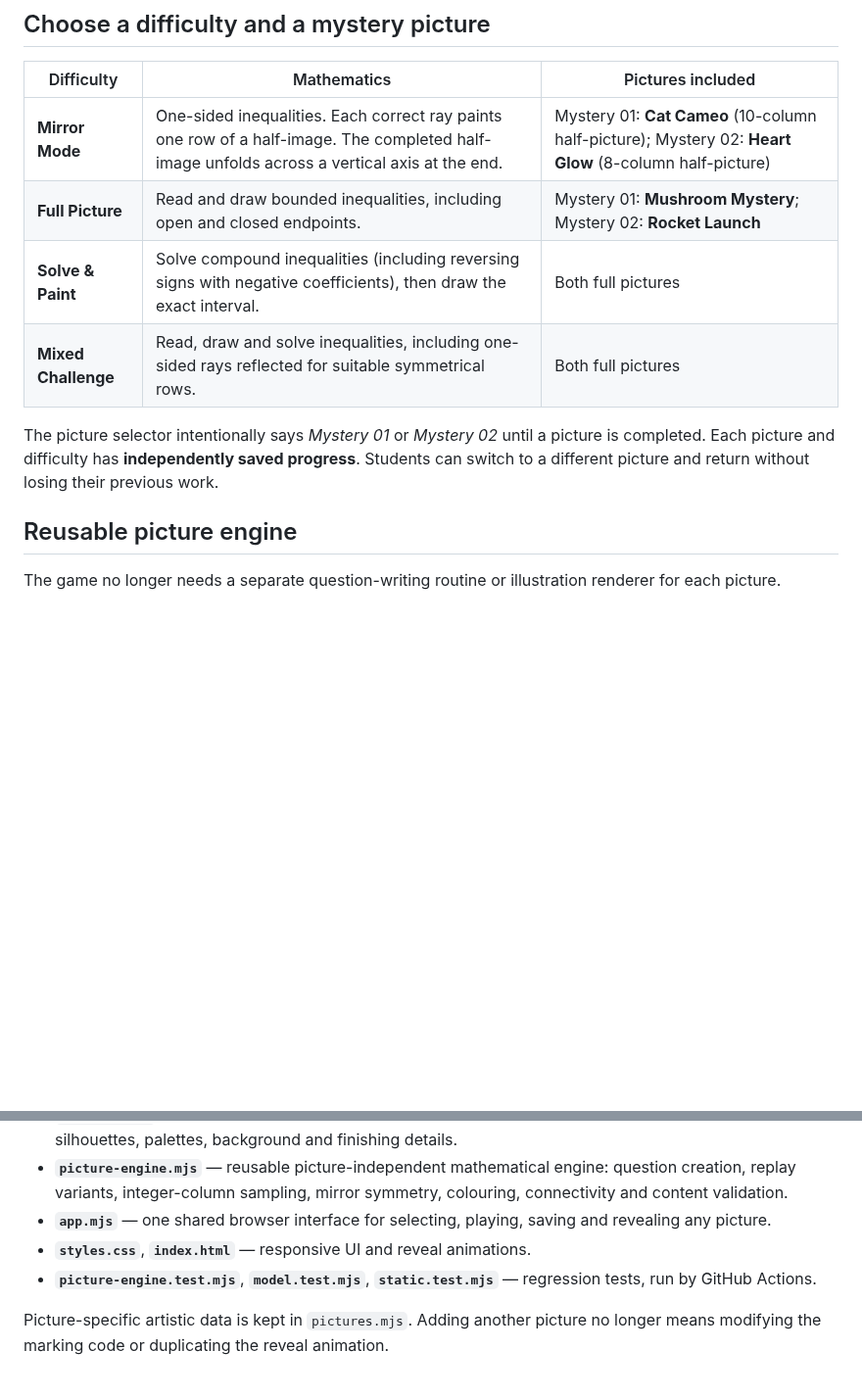
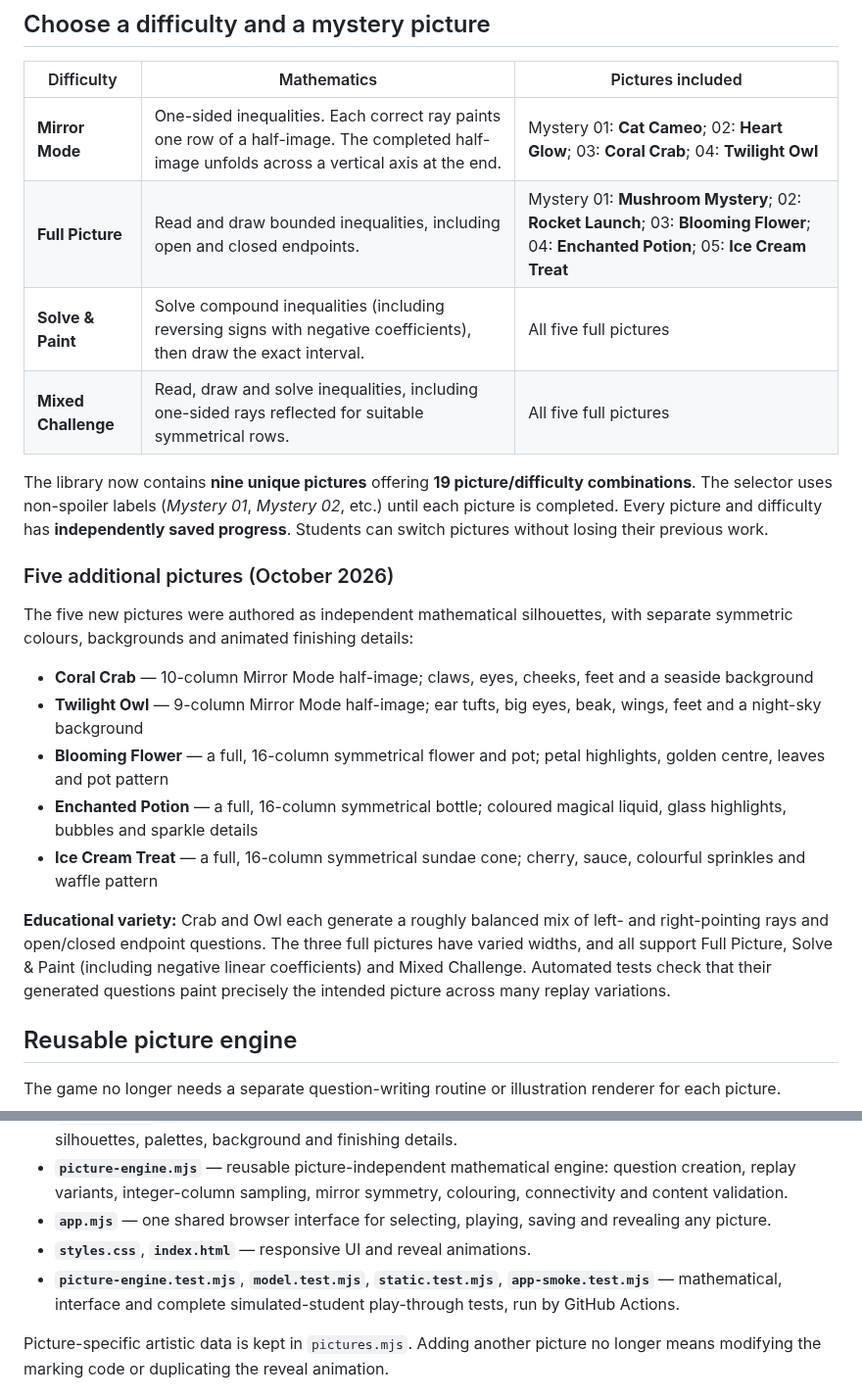
Before and after one commit to chriswalker-afk/inequality-ink, a Markdown page: README.md, 2 parts joined by grey strips. Shown at 98% size. GitHub-like rendering; blank space fills up the shorter version.

Commit message:
Document nine-picture library, new finale artwork and 19 difficulty combinations

```diff
--- a/README.md
+++ b/README.md
@@ -8,12 +8,24 @@ A no-login, browser-based pixel-art inequality game for **Edexcel 4MA1 Foundatio
 
 | Difficulty | Mathematics | Pictures included |
 | --- | --- | --- |
-| **Mirror Mode** | One-sided inequalities. Each correct ray paints one row of a half-image. The completed half-image unfolds across a vertical axis at the end. | Mystery 01: **Cat Cameo** (10-column half-picture); Mystery 02: **Heart Glow** (8-column half-picture) |
-| **Full Picture** | Read and draw bounded inequalities, including open and closed endpoints. | Mystery 01: **Mushroom Mystery**; Mystery 02: **Rocket Launch** |
-| **Solve & Paint** | Solve compound inequalities (including reversing signs with negative coefficients), then draw the exact interval. | Both full pictures |
-| **Mixed Challenge** | Read, draw and solve inequalities, including one-sided rays reflected for suitable symmetrical rows. | Both full pictures |
+| **Mirror Mode** | One-sided inequalities. Each correct ray paints one row of a half-image. The completed half-image unfolds across a vertical axis at the end. | Mystery 01: **Cat Cameo**; 02: **Heart Glow**; 03: **Coral Crab**; 04: **Twilight Owl** |
+| **Full Picture** | Read and draw bounded inequalities, including open and closed endpoints. | Mystery 01: **Mushroom Mystery**; 02: **Rocket Launch**; 03: **Blooming Flower**; 04: **Enchanted Potion**; 05: **Ice Cream Treat** |
+| **Solve & Paint** | Solve compound inequalities (including reversing signs with negative coefficients), then draw the exact interval. | All five full pictures |
+| **Mixed Challenge** | Read, draw and solve inequalities, including one-sided rays reflected for suitable symmetrical rows. | All five full pictures |
 
-The picture selector intentionally says *Mystery 01* or *Mystery 02* until a picture is completed. Each picture and difficulty has **independently saved progress**. Students can switch to a different picture and return without losing their previous work.
+The library now contains **nine unique pictures** offering **19 picture/difficulty combinations**. The selector uses non-spoiler labels (*Mystery 01*, *Mystery 02*, etc.) until each picture is completed. Every picture and difficulty has **independently saved progress**. Students can switch pictures without losing their previous work.
+
+### Five additional pictures (October 2026)
+
+The five new pictures were authored as independent mathematical silhouettes, with separate symmetric colours, backgrounds and animated finishing details:
+
+- **Coral Crab** — 10-column Mirror Mode half-image; claws, eyes, cheeks, feet and a seaside background
+- **Twilight Owl** — 9-column Mirror Mode half-image; ear tufts, big eyes, beak, wings, feet and a night-sky background
+- **Blooming Flower** — a full, 16-column symmetrical flower and pot; petal highlights, golden centre, leaves and pot pattern
+- **Enchanted Potion** — a full, 16-column symmetrical bottle; coloured magical liquid, glass highlights, bubbles and sparkle details
+- **Ice Cream Treat** — a full, 16-column symmetrical sundae cone; cherry, sauce, colourful sprinkles and waffle pattern
+
+**Educational variety:** Crab and Owl each generate a roughly balanced mix of left- and right-pointing rays and open/closed endpoint questions. The three full pictures have varied widths, and all support Full Picture, Solve & Paint (including negative linear coefficients) and Mixed Challenge. Automated tests check that their generated questions paint precisely the intended picture across many replay variations.
 
 ## Reusable picture engine
 
@@ -24,7 +36,7 @@ The game no longer needs a separate question-writing routine or illustration ren
 - **`picture-engine.mjs`** — reusable picture-independent mathematical engine: question creation, replay variants, integer-column sampling, mirror symmetry, colouring, connectivity and content validation.
 - **`app.mjs`** — one shared browser interface for selecting, playing, saving and revealing any picture.
 - **`styles.css`**, **`index.html`** — responsive UI and reveal animations.
-- **`picture-engine.test.mjs`**, **`model.test.mjs`**, **`static.test.mjs`** — regression tests, run by GitHub Actions.
+- **`picture-engine.test.mjs`**, **`model.test.mjs`**, **`static.test.mjs`**, **`app-smoke.test.mjs`** — mathematical, interface and complete simulated-student play-through tests, run by GitHub Actions.
 
 Picture-specific artistic data is kept in `pictures.mjs`. Adding another picture no longer means modifying the marking code or duplicating the reveal animation.
 
```
